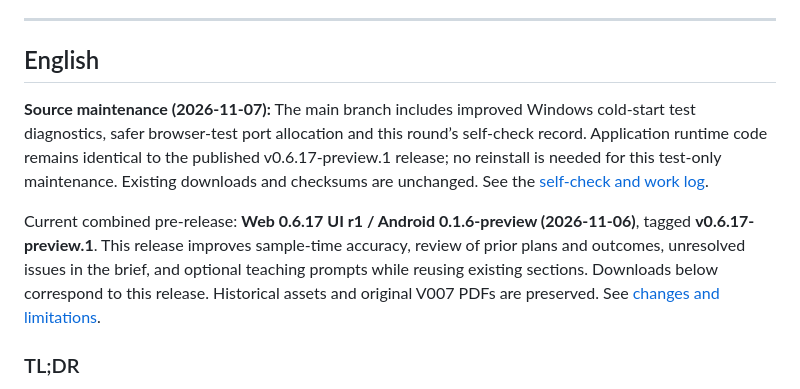
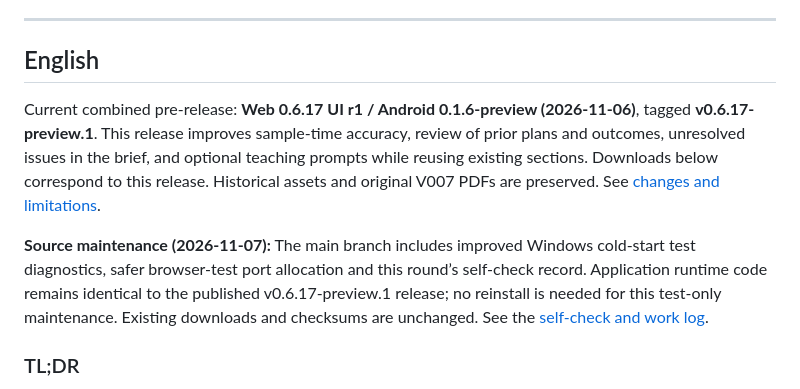
Before and after one commit to Alias1027/wardnote, a Markdown page: README.md, the part around the change. GitHub-like rendering.

Commit message:
docs: align maintenance paragraph order across English READMEs

```diff
--- a/README.md
+++ b/README.md
@@ -127,9 +127,9 @@ WardNote 是一款便携式临床记录与工作备忘工具，旨在为初诊
 
 ## English
 
+Current combined pre-release: **Web 0.6.17 UI r1 / Android 0.1.6-preview (2026-11-06)**, tagged **v0.6.17-preview.1**. This release improves sample-time accuracy, review of prior plans and outcomes, unresolved issues in the brief, and optional teaching prompts while reusing existing sections. Downloads below correspond to this release. Historical assets and original V007 PDFs are preserved. See [changes and limitations](browser-pwa/docs/REASONING-UPDATE.md).
+
 **Source maintenance (2026-11-07):** The main branch includes improved Windows cold-start test diagnostics, safer browser-test port allocation and this round’s self-check record. Application runtime code remains identical to the published v0.6.17-preview.1 release; no reinstall is needed for this test-only maintenance. Existing downloads and checksums are unchanged. See the [self-check and work log](docs/SELF-CHECK-20261107.md).
-
-Current combined pre-release: **Web 0.6.17 UI r1 / Android 0.1.6-preview (2026-11-06)**, tagged **v0.6.17-preview.1**. This release improves sample-time accuracy, review of prior plans and outcomes, unresolved issues in the brief, and optional teaching prompts while reusing existing sections. Downloads below correspond to this release. Historical assets and original V007 PDFs are preserved. See [changes and limitations](browser-pwa/docs/REASONING-UPDATE.md).
 
 ### TL;DR
 
```
Also changed, not shown: docs/SELF-CHECK-20261107.md (+6 -0 lines).
